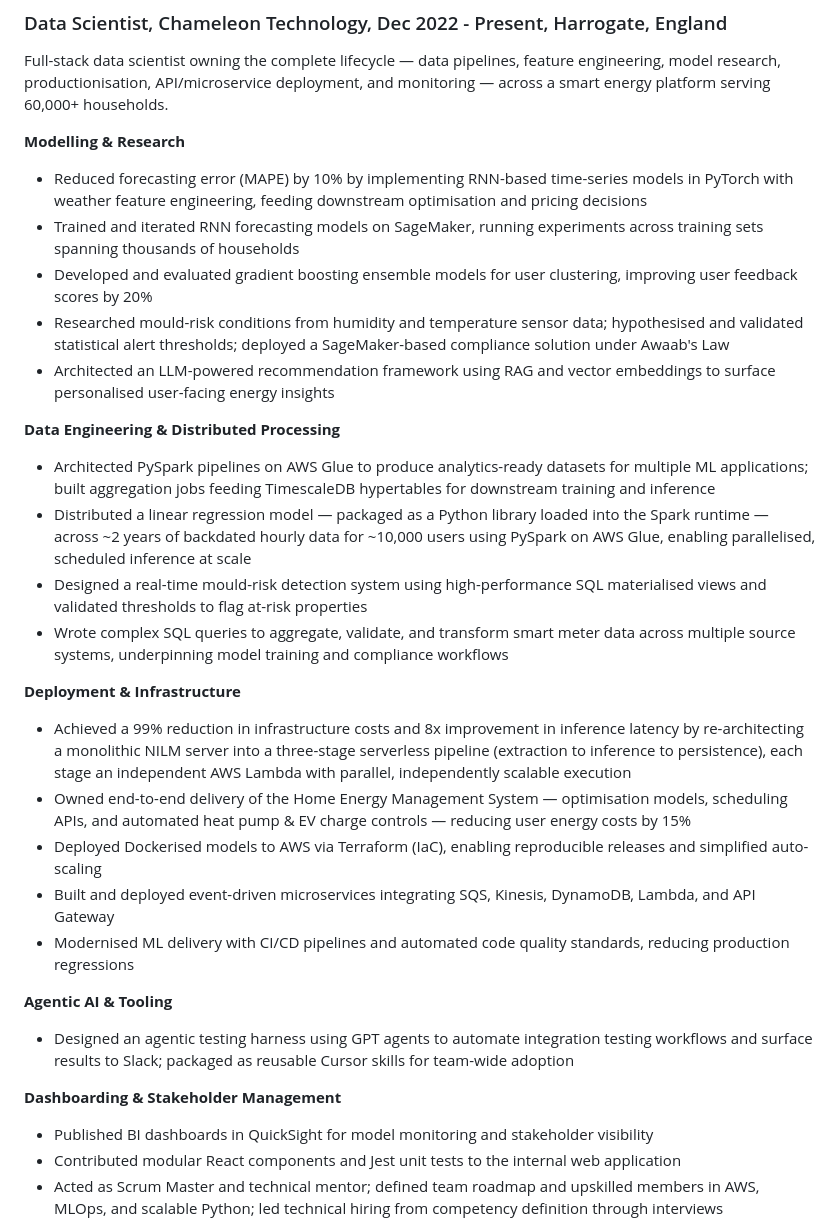
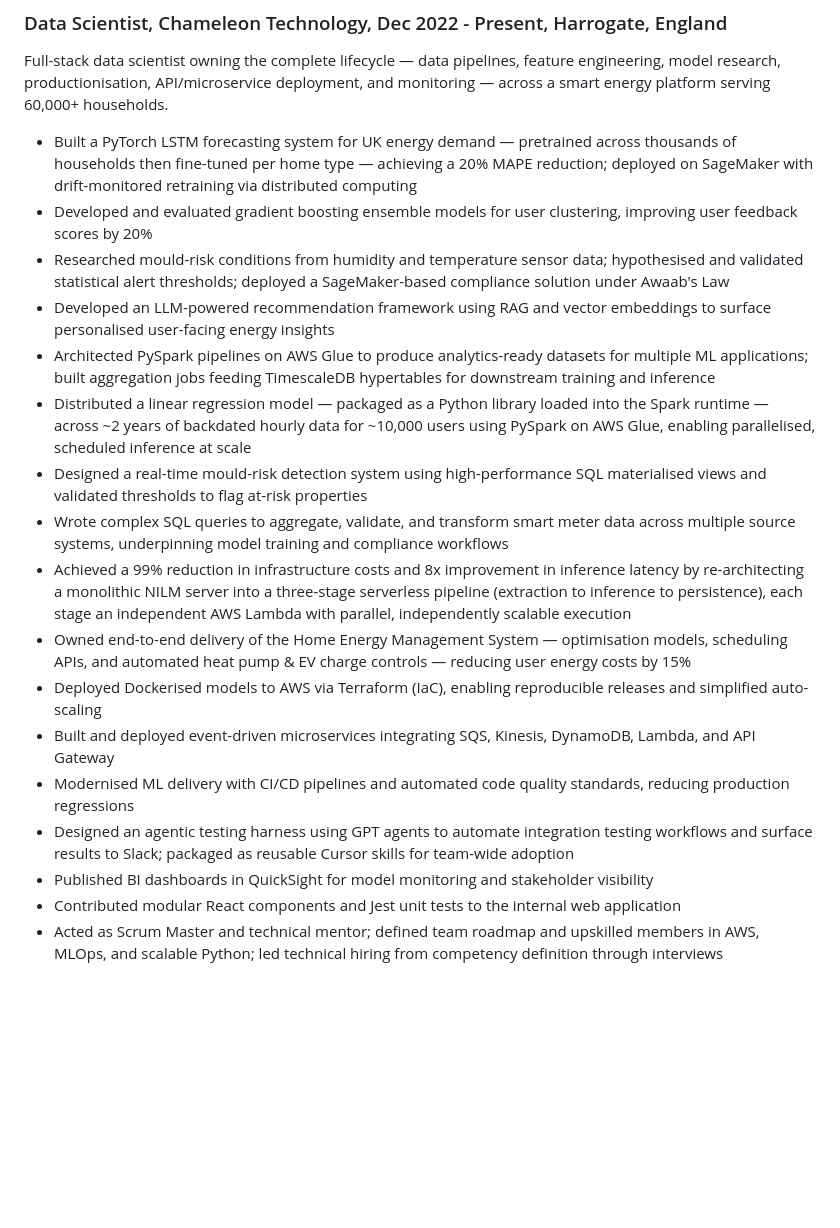
Before and after one commit to itsitish/career-ops-cursor, a Markdown page: config/master_profile.md, the part around the change. Drawn GitHub-style; blank space fills up the shorter version.

Commit message:
ungroup sections

```diff
--- a/config/master_profile.md
+++ b/config/master_profile.md
@@ -36,31 +36,20 @@ Focus: Python, SQL, MongoDB, Data Structures
 ### Data Scientist, Chameleon Technology, Dec 2022 - Present, Harrogate, England
 
 Full-stack data scientist owning the complete lifecycle — data pipelines, feature engineering, model research, productionisation, API/microservice deployment, and monitoring — across a smart energy platform serving 60,000+ households.
-
-**Modelling & Research**
-- Reduced forecasting error (MAPE) by 10% by implementing RNN-based time-series models in PyTorch with weather feature engineering, feeding downstream optimisation and pricing decisions
-- Trained and iterated RNN forecasting models on SageMaker, running experiments across training sets spanning thousands of households
+- Built a PyTorch LSTM forecasting system for UK energy demand — pretrained across thousands of households then fine-tuned per home type — achieving a 20% MAPE reduction; deployed on SageMaker with drift-monitored retraining via distributed computing
 - Developed and evaluated gradient boosting ensemble models for user clustering, improving user feedback scores by 20%
 - Researched mould-risk conditions from humidity and temperature sensor data; hypothesised and validated statistical alert thresholds; deployed a SageMaker-based compliance solution under Awaab's Law
-- Architected an LLM-powered recommendation framework using RAG and vector embeddings to surface personalised user-facing energy insights
-
-**Data Engineering & Distributed Processing**
+- Developed an LLM-powered recommendation framework using RAG and vector embeddings to surface personalised user-facing energy insights
 - Architected PySpark pipelines on AWS Glue to produce analytics-ready datasets for multiple ML applications; built aggregation jobs feeding TimescaleDB hypertables for downstream training and inference
 - Distributed a linear regression model — packaged as a Python library loaded into the Spark runtime — across ~2 years of backdated hourly data for ~10,000 users using PySpark on AWS Glue, enabling parallelised, scheduled inference at scale
 - Designed a real-time mould-risk detection system using high-performance SQL materialised views and validated thresholds to flag at-risk properties
 - Wrote complex SQL queries to aggregate, validate, and transform smart meter data across multiple source systems, underpinning model training and compliance workflows
-
-**Deployment & Infrastructure**
 - Achieved a 99% reduction in infrastructure costs and 8x improvement in inference latency by re-architecting a monolithic NILM server into a three-stage serverless pipeline (extraction to inference to persistence), each stage an independent AWS Lambda with parallel, independently scalable execution
 - Owned end-to-end delivery of the Home Energy Management System — optimisation models, scheduling APIs, and automated heat pump & EV charge controls — reducing user energy costs by 15%
 - Deployed Dockerised models to AWS via Terraform (IaC), enabling reproducible releases and simplified auto-scaling
 - Built and deployed event-driven microservices integrating SQS, Kinesis, DynamoDB, Lambda, and API Gateway
 - Modernised ML delivery with CI/CD pipelines and automated code quality standards, reducing production regressions
-
-**Agentic AI & Tooling**
 - Designed an agentic testing harness using GPT agents to automate integration testing workflows and surface results to Slack; packaged as reusable Cursor skills for team-wide adoption
-
-**Dashboarding & Stakeholder Management**
 - Published BI dashboards in QuickSight for model monitoring and stakeholder visibility
 - Contributed modular React components and Jest unit tests to the internal web application
 - Acted as Scrum Master and technical mentor; defined team roadmap and upskilled members in AWS, MLOps, and scalable Python; led technical hiring from competency definition through interviews
```
